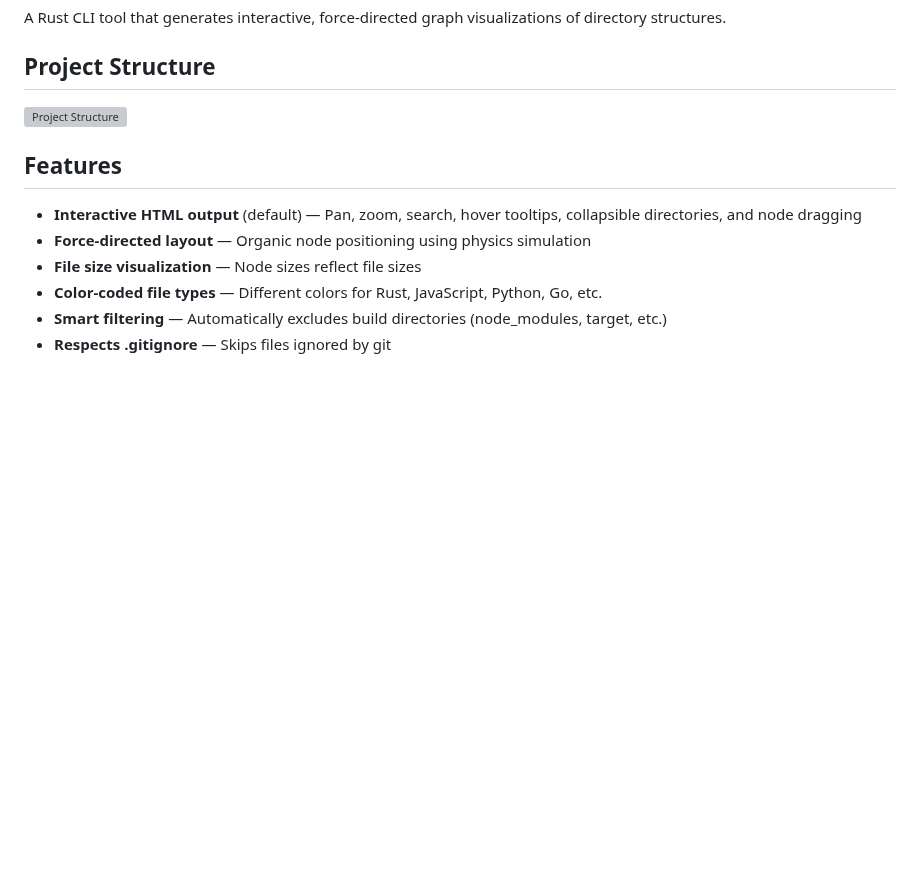
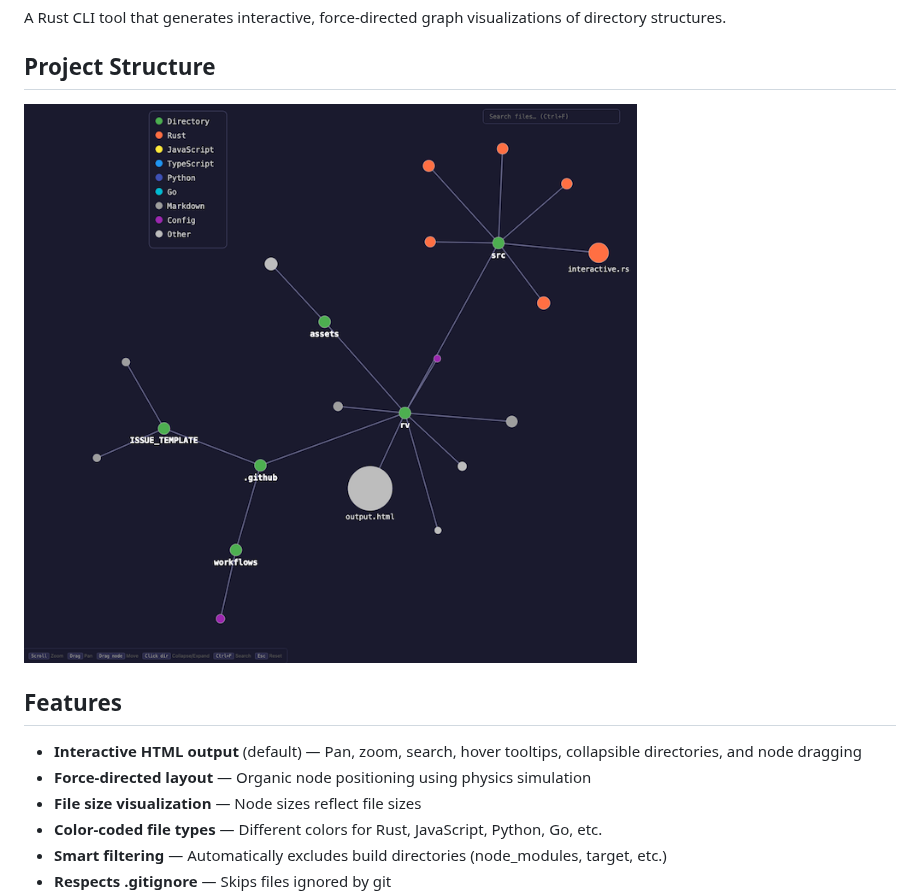
Before and after one commit to grahambrooks/rv, a Markdown page: README.md, the part around the change. Rendered like a GitHub page; pictures changed too: assets/structure.png (added); blank space fills up the shorter version; grey boxes are pictures that could not be loaded.

Commit message:
Replace structure.svg with structure.png

```diff
--- a/README.md
+++ b/README.md
@@ -4,7 +4,7 @@ A Rust CLI tool that generates interactive, force-directed graph visualizations
 
 ## Project Structure
 
-![Project Structure](assets/structure.svg)
+![Project Structure](assets/structure.png)
 
 ## Features
 
```
Also changed, not shown: 1 other file.
